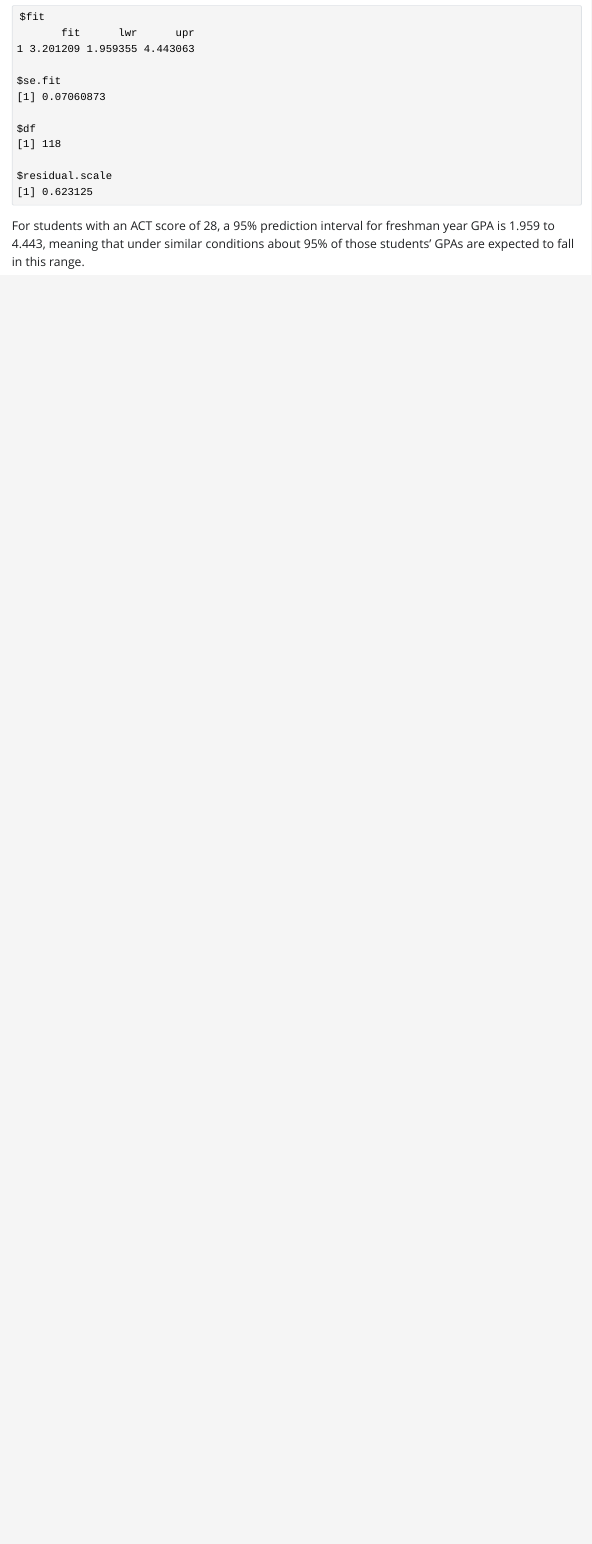
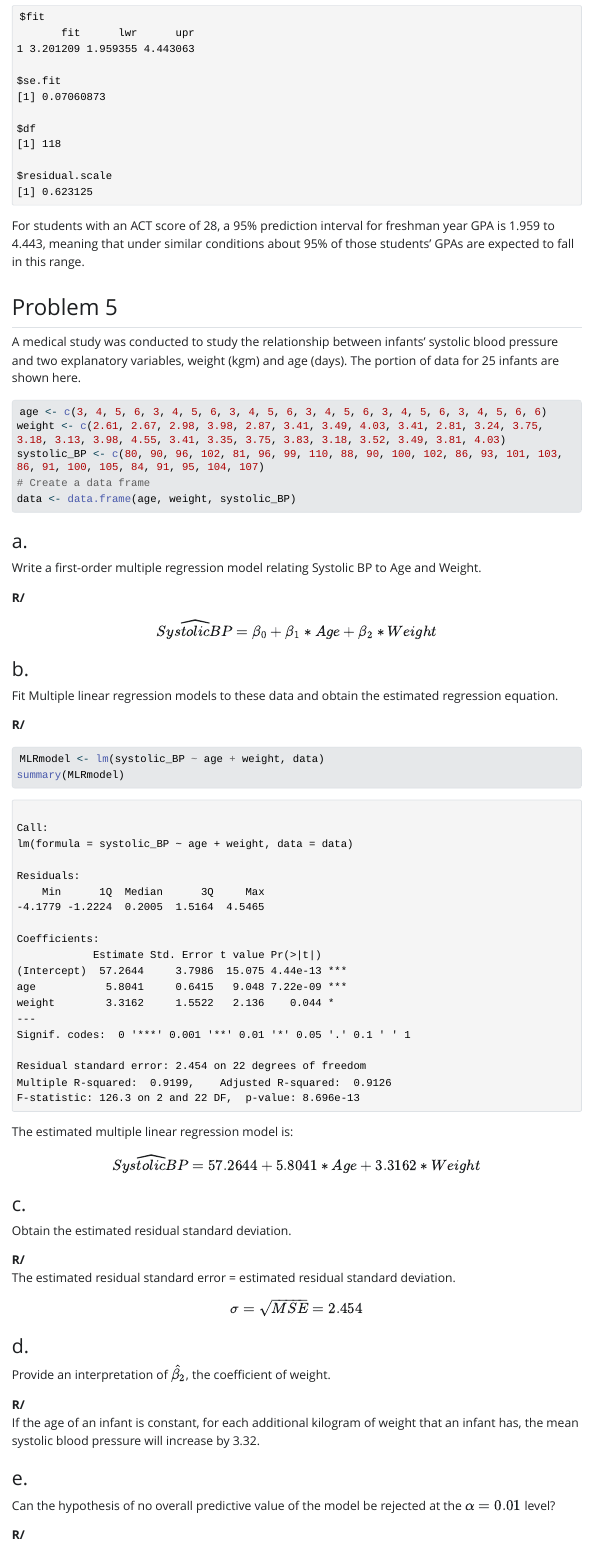
Before and after one commit to YefridC09/ST--512-Homework3, a Quarto document (Homework 3.qmd): the page in a window 1100 px wide, from 12560 px down. The pictures show the output file Homework 3.html that the author committed with the source, opened offline; Quarto's library style sheets are replaced by a plain one without menus; long lines of code are wrapped.

Commit message:
Missing the last point of problem 5

````diff
--- a/Homework 3.qmd
+++ b/Homework 3.qmd
@@ -355,3 +355,57 @@ predict(model, data, interval = 'prediction',
         level = 0.95, se.fit = TRUE)
 ```
 For students with an ACT score of 28, a 95% prediction interval for freshman year GPA is 1.959 to 4.443, meaning that under similar conditions about 95% of those students’ GPAs are expected to fall in this range.
+
+## Problem 5
+
+A medical study was conducted to study the relationship between infants’ systolic blood pressure and two explanatory variables, weight (kgm) and age (days). The portion of data for 25 infants are shown here.
+
+```{r}
+age <- c(3, 4, 5, 6, 3, 4, 5, 6, 3, 4, 5, 6, 3, 4, 5, 6, 3, 4, 5, 6, 3, 4, 5, 6, 6)
+weight <- c(2.61, 2.67, 2.98, 3.98, 2.87, 3.41, 3.49, 4.03, 3.41, 2.81, 3.24, 3.75, 3.18, 3.13, 3.98, 4.55, 3.41, 3.35, 3.75, 3.83, 3.18, 3.52, 3.49, 3.81, 4.03)
+systolic_BP <- c(80, 90, 96, 102, 81, 96, 99, 110, 88, 90, 100, 102, 86, 93, 101, 103, 86, 91, 100, 105, 84, 91, 95, 104, 107)
+# Create a data frame
+data <- data.frame(age, weight, systolic_BP)
+```
+
+### a.
+
+Write a first-order multiple regression model relating Systolic BP to Age and Weight.
+
+**R/**
+$$\widehat{Systolic BP} = \beta_0 + \beta_1 * Age + \beta_2 * Weight$$
+
+### b.
+
+Fit Multiple linear regression models to these data and obtain the estimated regression equation.
+
+**R/**
+```{r}
+MLRmodel <- lm(systolic_BP ~ age + weight, data)
+summary(MLRmodel)
+```
+The estimated multiple linear regression model is:
+
+$$\widehat{Systolic BP} = 57.2644 + 5.8041 * Age + 3.3162 * Weight$$
+
+### c.
+
+Obtain the estimated residual standard deviation.
+
+**R/**\
+The estimated residual standard error = estimated residual standard deviation.
+
+$$\sigma = \sqrt{MSE} = 2.454 $$
+
+### d.
+
+Provide an interpretation of $\hat{\beta_2}$, the coefficient of weight.
+
+**R/**\
+If the age of an infant is constant, for each additional kilogram of weight that an infant has, the mean systolic blood pressure will increase by 3.32.
+
+### e.
+
+Can the hypothesis of no overall predictive value of the model be rejected at the $\alpha = 0.01$ level?
+
+**R/**\
````
Also changed, not shown: Homework 3.html, Homework-3_files/figure-html/unnamed-chunk-15-1.png.
